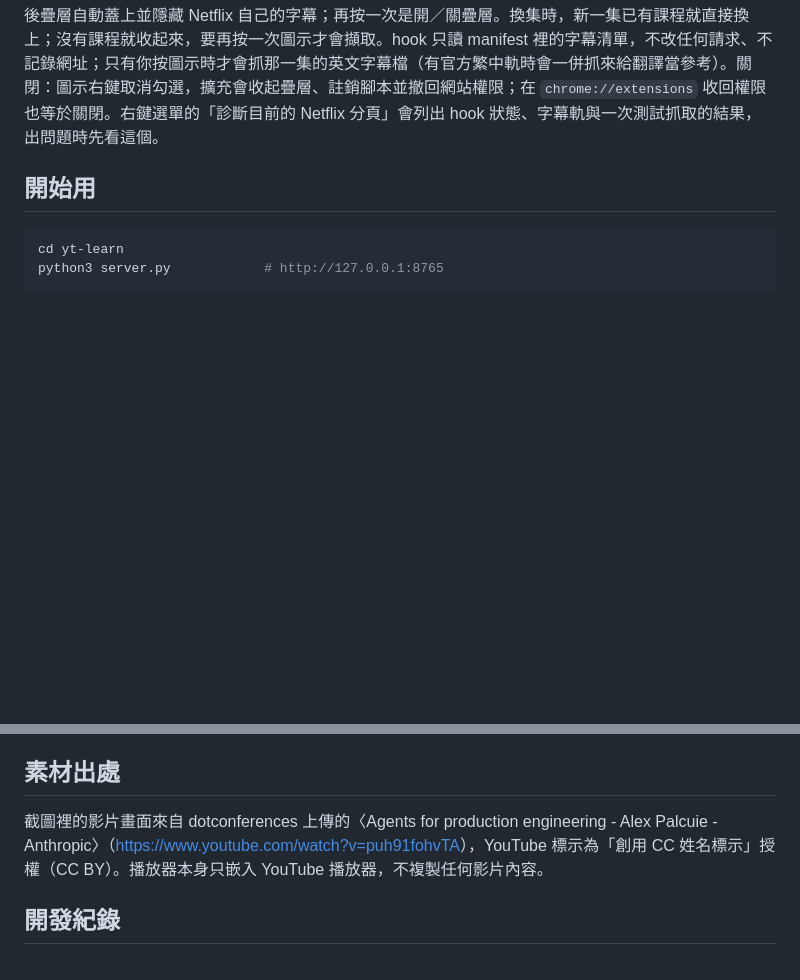
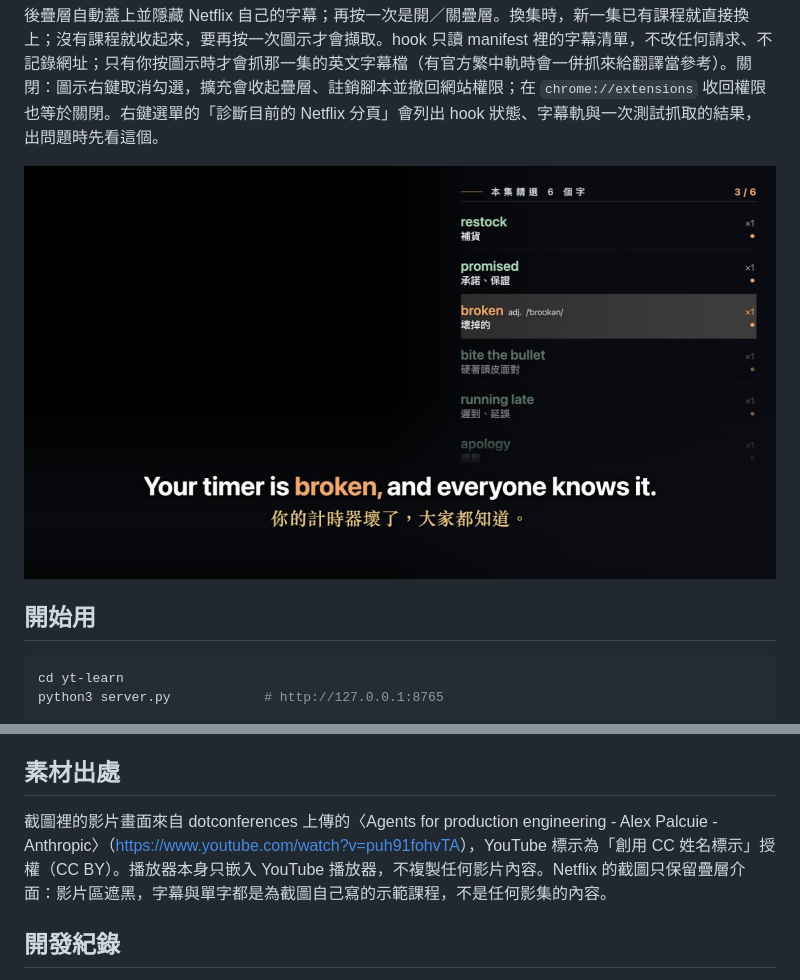
Before and after one commit to at7211/yt-learn, a Markdown page: README.md, 2 parts joined by grey strips. Drawn GitHub-style; pictures changed too: docs/screenshots/netflix.jpg (added); blank space fills up the shorter version.

Commit message:
README: Netflix overlay screenshot (overlay UI only, black frame, self-written demo cues)

```diff
--- a/README.md
+++ b/README.md
@@ -39,6 +39,8 @@
 三站共用同一個疊層引擎與同一組快捷鍵。Udemy 與 Netflix 的課程在本機頁面可以看逐字稿與單字複習，但沒有播放器；要播放請從課程頁的連結回原講座／原集。
 
 **Netflix 預設關閉，要自己開。** Netflix 的字幕清單只存在播放頁解開的 manifest 裡，所以擴充需要一個在頁面載入最早期包住 `JSON.parse` 的唯讀 hook，以及 `https://www.netflix.com/*` 的網站權限。第一次在 `https://www.netflix.com/watch/<id>` 按圖示會開啟擴充自己的啟用頁：按「啟用並重新載入這個分頁」、在 Chrome 的授權框選「允許」，分頁會自動重新載入；也可以在圖示上按右鍵勾選「在 Netflix 啟用」。之後在播放頁按圖示：第一次會在播放器左下角出現「擷取字幕 → 產生課程 x% → 完成」的 pill，課程做好後疊層自動蓋上並隱藏 Netflix 自己的字幕；再按一次是開／關疊層。換集時，新一集已有課程就直接換上；沒有課程就收起來，要再按一次圖示才會擷取。hook 只讀 manifest 裡的字幕清單，不改任何請求、不記錄網址；只有你按圖示時才會抓那一集的英文字幕檔（有官方繁中軌時會一併抓來給翻譯當參考）。關閉：圖示右鍵取消勾選，擴充會收起疊層、註銷腳本並撤回網站權限；在 `chrome://extensions` 收回權限也等於關閉。右鍵選單的「診斷目前的 Netflix 分頁」會列出 hook 狀態、字幕軌與一次測試抓取的結果，出問題時先看這個。
+
+![Netflix 疊層：影片區遮黑，只看得到雙字幕與單字欄](docs/screenshots/netflix.jpg)
 
 ## 開始用
 
@@ -118,7 +120,7 @@ node --test tests/web/                           # 播放器與擴充功能的
 
 ## 素材出處
 
-截圖裡的影片畫面來自 dotconferences 上傳的〈Agents for production engineering - Alex Palcuie - Anthropic〉（<https://www.youtube.com/watch?v=puh91fohvTA>），YouTube 標示為「創用 CC 姓名標示」授權（CC BY）。播放器本身只嵌入 YouTube 播放器，不複製任何影片內容。
+截圖裡的影片畫面來自 dotconferences 上傳的〈Agents for production engineering - Alex Palcuie - Anthropic〉（<https://www.youtube.com/watch?v=puh91fohvTA>），YouTube 標示為「創用 CC 姓名標示」授權（CC BY）。播放器本身只嵌入 YouTube 播放器，不複製任何影片內容。Netflix 的截圖只保留疊層介面：影片區遮黑，字幕與單字都是為截圖自己寫的示範課程，不是任何影集的內容。
 
 ## 開發紀錄
 
```
